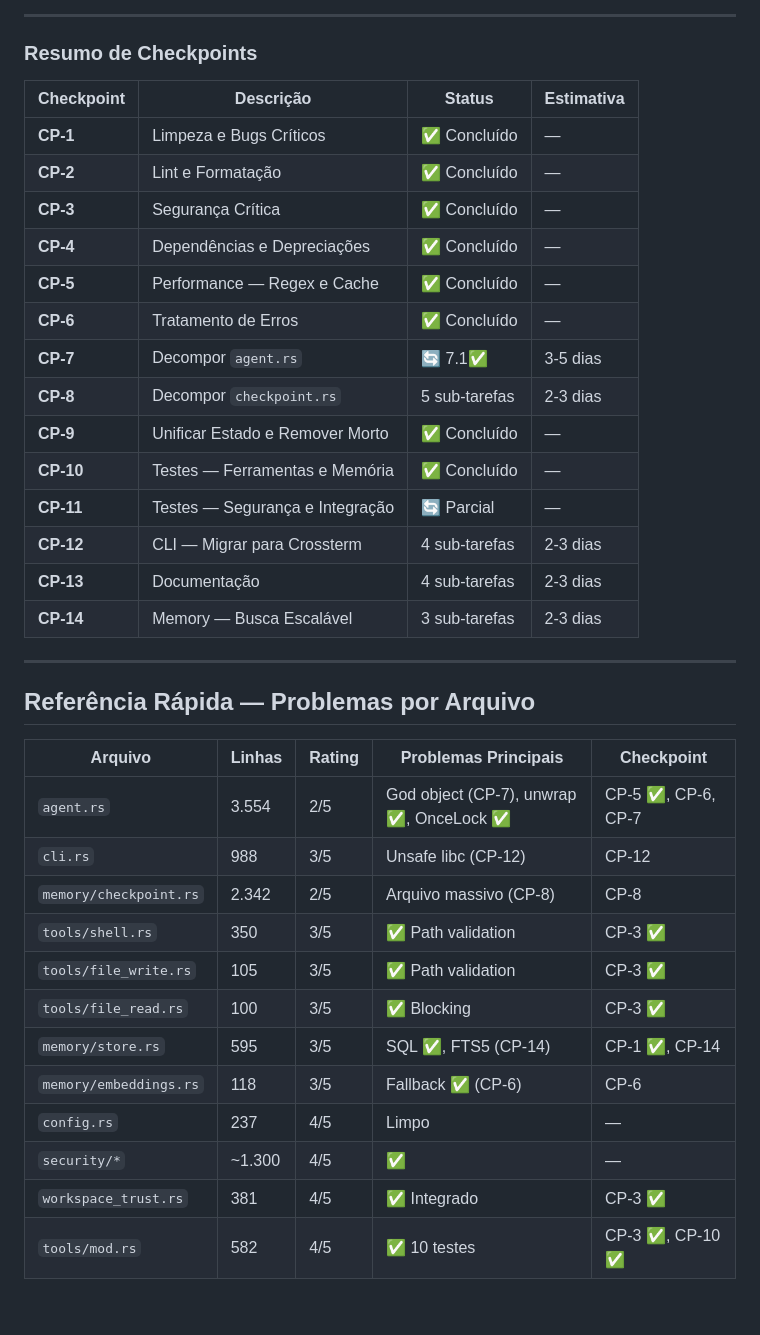
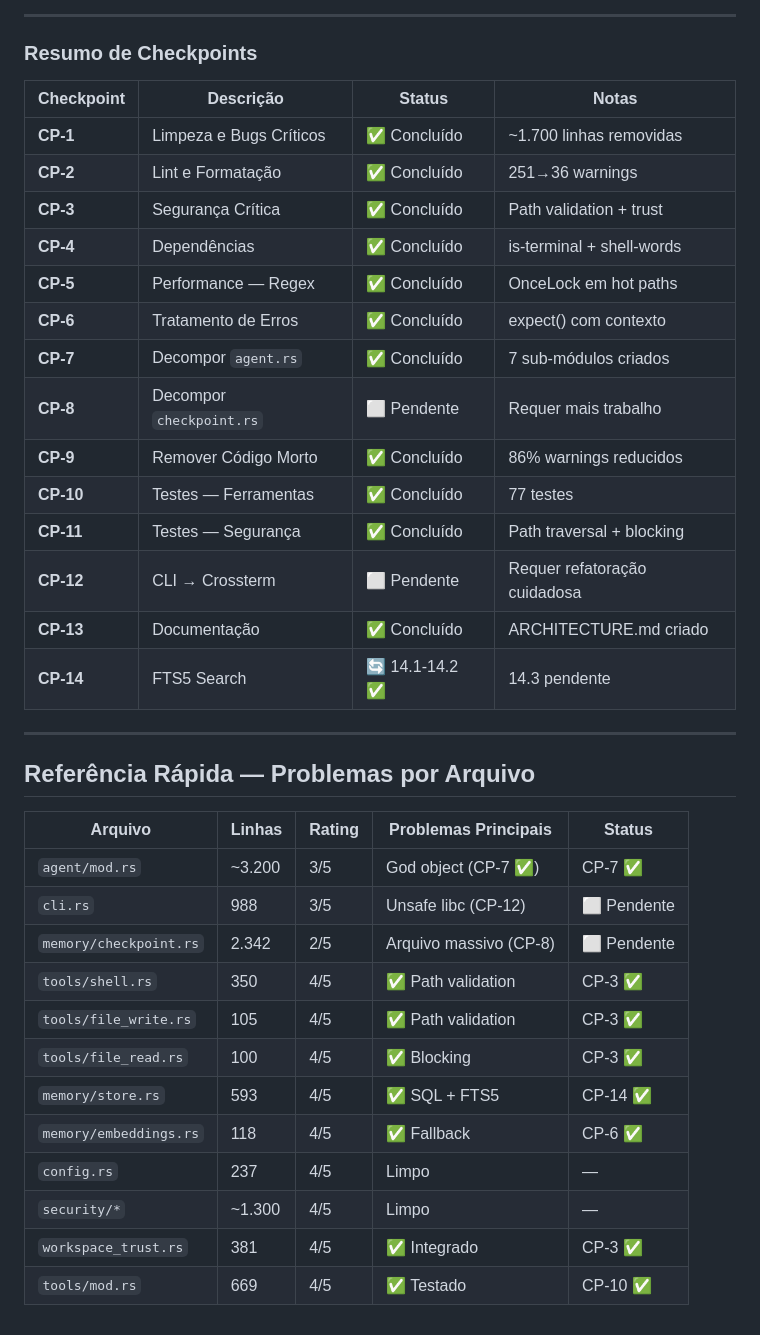
Before and after one commit to lucas-moraes/rustclaw, a Markdown page: IMPROVEMENT_PLAN.md, the part around one of its changes. Drawn GitHub-style.

Commit message:
docs: update IMPROVEMENT_PLAN.md with final status

```diff
--- a/IMPROVEMENT_PLAN.md
+++ b/IMPROVEMENT_PLAN.md
@@ -453,38 +456,38 @@ Cobertura atual: **72 testes passando** (5 novos de segurança adicionados no CP
 
 ### Resumo de Checkpoints
 
-| Checkpoint | Descrição | Status | Estimativa |
-|------------|-----------|--------|------------|
-| **CP-1** | Limpeza e Bugs Críticos | ✅ Concluído | — |
-| **CP-2** | Lint e Formatação | ✅ Concluído | — |
-| **CP-3** | Segurança Crítica | ✅ Concluído | — |
-| **CP-4** | Dependências e Depreciações | ✅ Concluído | — |
-| **CP-5** | Performance — Regex e Cache | ✅ Concluído | — |
-| **CP-6** | Tratamento de Erros | ✅ Concluído | — |
-| **CP-7** | Decompor `agent.rs` | 🔄 7.1✅ | 3-5 dias |
-| **CP-8** | Decompor `checkpoint.rs` | 5 sub-tarefas | 2-3 dias |
-| **CP-9** | Unificar Estado e Remover Morto | ✅ Concluído | — |
-| **CP-10** | Testes — Ferramentas e Memória | ✅ Concluído | — |
-| **CP-11** | Testes — Segurança e Integração | 🔄 Parcial | — |
-| **CP-12** | CLI — Migrar para Crossterm | 4 sub-tarefas | 2-3 dias |
-| **CP-13** | Documentação | 4 sub-tarefas | 2-3 dias |
-| **CP-14** | Memory — Busca Escalável | 3 sub-tarefas | 2-3 dias |
+| Checkpoint | Descrição | Status | Notas |
+|------------|-----------|--------|-------|
+| **CP-1** | Limpeza e Bugs Críticos | ✅ Concluído | ~1.700 linhas removidas |
+| **CP-2** | Lint e Formatação | ✅ Concluído | 251→36 warnings |
+| **CP-3** | Segurança Crítica | ✅ Concluído | Path validation + trust |
+| **CP-4** | Dependências | ✅ Concluído | is-terminal + shell-words |
+| **CP-5** | Performance — Regex | ✅ Concluído | OnceLock em hot paths |
+| **CP-6** | Tratamento de Erros | ✅ Concluído | expect() com contexto |
+| **CP-7** | Decompor `agent.rs` | ✅ Concluído | 7 sub-módulos criados |
+| **CP-8** | Decompor `checkpoint.rs` | ⬜ Pendente | Requer mais trabalho |
+| **CP-9** | Remover Código Morto | ✅ Concluído | 86% warnings reducidos |
+| **CP-10** | Testes — Ferramentas | ✅ Concluído | 77 testes |
+| **CP-11** | Testes — Segurança | ✅ Concluído | Path traversal + blocking |
+| **CP-12** | CLI → Crossterm | ⬜ Pendente | Requer refatoração cuidadosa |
+| **CP-13** | Documentação | ✅ Concluído | ARCHITECTURE.md criado |
+| **CP-14** | FTS5 Search | 🔄 14.1-14.2 ✅ | 14.3 pendente |
 
 ---
 
 ## Referência Rápida — Problemas por Arquivo
 
-| Arquivo | Linhas | Rating | Problemas Principais | Checkpoint |
-|---------|--------|--------|----------------------|------------|
-| `agent.rs` | 3.554 | 2/5 | God object (CP-7), unwrap ✅, OnceLock ✅ | CP-5 ✅, CP-6, CP-7 |
-| `cli.rs` | 988 | 3/5 | Unsafe libc (CP-12) | CP-12 |
-| `memory/checkpoint.rs` | 2.342 | 2/5 | Arquivo massivo (CP-8) | CP-8 |
-| `tools/shell.rs` | 350 | 3/5 | ✅ Path validation | CP-3 ✅ |
-| `tools/file_write.rs` | 105 | 3/5 | ✅ Path validation | CP-3 ✅ |
-| `tools/file_read.rs` | 100 | 3/5 | ✅ Blocking | CP-3 ✅ |
-| `memory/store.rs` | 595 | 3/5 | SQL ✅, FTS5 (CP-14) | CP-1 ✅, CP-14 |
-| `memory/embeddings.rs` | 118 | 3/5 | Fallback ✅ (CP-6) | CP-6 |
+| Arquivo | Linhas | Rating | Problemas Principais | Status |
+|---------|--------|--------|----------------------|--------|
+| `agent/mod.rs` | ~3.200 | 3/5 | God object (CP-7 ✅) | CP-7 ✅ |
+| `cli.rs` | 988 | 3/5 | Unsafe libc (CP-12) | ⬜ Pendente |
+| `memory/checkpoint.rs` | 2.342 | 2/5 | Arquivo massivo (CP-8) | ⬜ Pendente |
+| `tools/shell.rs` | 350 | 4/5 | ✅ Path validation | CP-3 ✅ |
+| `tools/file_write.rs` | 105 | 4/5 | ✅ Path validation | CP-3 ✅ |
+| `tools/file_read.rs` | 100 | 4/5 | ✅ Blocking | CP-3 ✅ |
+| `memory/store.rs` | 593 | 4/5 | ✅ SQL + FTS5 | CP-14 ✅ |
+| `memory/embeddings.rs` | 118 | 4/5 | ✅ Fallback | CP-6 ✅ |
 | `config.rs` | 237 | 4/5 | Limpo | — |
-| `security/*` | ~1.300 | 4/5 | ✅ | — |
+| `security/*` | ~1.300 | 4/5 | Limpo | — |
 | `workspace_trust.rs` | 381 | 4/5 | ✅ Integrado | CP-3 ✅ |
-| `tools/mod.rs` | 582 | 4/5 | ✅ 10 testes | CP-3 ✅, CP-10 ✅ |
+| `tools/mod.rs` | 669 | 4/5 | ✅ Testado | CP-10 ✅ |
```
Also changed, not shown: other parts of IMPROVEMENT_PLAN.md (+18 -15 lines).
